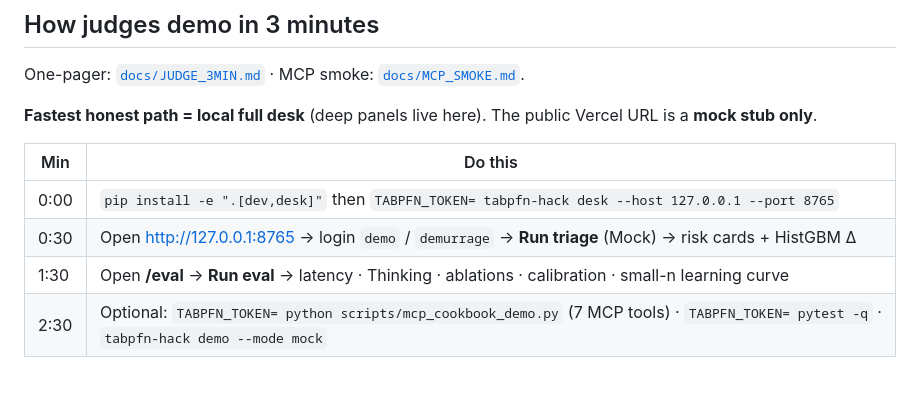
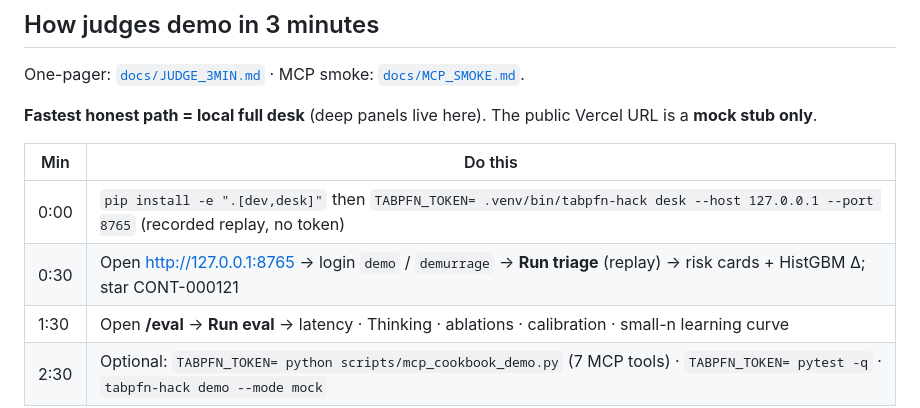
Before and after one commit to DevMatrixAi/tabpfn-freight-demurrage, a Markdown page: README.md, the part around one of its changes. Drawn GitHub-style; blank space fills up the shorter version.

```diff
--- a/README.md
+++ b/README.md
@@ -38,8 +62,8 @@ One-pager: [`docs/JUDGE_3MIN.md`](docs/JUDGE_3MIN.md) · MCP smoke: [`docs/MCP_S
 
 | Min | Do this |
 | --- | --- |
-| 0:00 | `pip install -e ".[dev,desk]"` then `TABPFN_TOKEN= tabpfn-hack desk --host 127.0.0.1 --port 8765` |
-| 0:30 | Open http://127.0.0.1:8765 → login `demo` / `demurrage` → **Run triage** (Mock) → risk cards + HistGBM Δ |
+| 0:00 | `pip install -e ".[dev,desk]"` then `TABPFN_TOKEN= .venv/bin/tabpfn-hack desk --host 127.0.0.1 --port 8765` (recorded replay, no token) |
+| 0:30 | Open http://127.0.0.1:8765 → login `demo` / `demurrage` → **Run triage** (replay) → risk cards + HistGBM Δ; star CONT-000121 |
 | 1:30 | Open **/eval** → **Run eval** → latency · Thinking · ablations · calibration · small-n learning curve |
 | 2:30 | Optional: `TABPFN_TOKEN= python scripts/mcp_cookbook_demo.py` (7 MCP tools) · `TABPFN_TOKEN= pytest -q` · `tabpfn-hack demo --mode mock` |
 
```
Also changed, not shown: other parts of README.md (+42 -18 lines), docs/SUBMIT_FORM.md (added, +24 -0 lines).
